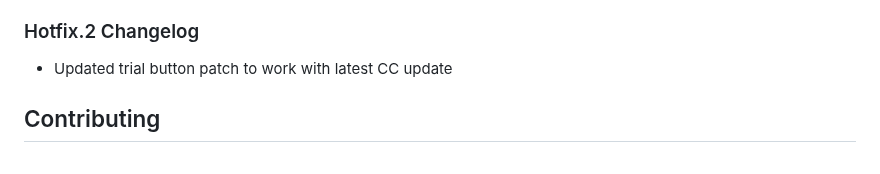
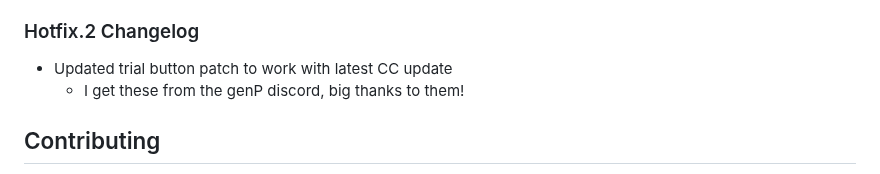
Before and after one commit to t4rra/CCStopper, a Markdown page: README.md, the part around the change. Rendered like a GitHub page.

Commit message:
add credit for hotfix 2

```diff
--- a/README.md
+++ b/README.md
@@ -70,6 +70,7 @@
 
 ### Hotfix.2 Changelog <!-- omit in toc -->
 - Updated trial button patch to work with latest CC update
+  - I get these from the genP discord, big thanks to them!
 <!-- ###### Read previous changelogs from [the releases](https://github.com/eaaasun/CCStopper/releases) omit in toc -->
 
 
```
